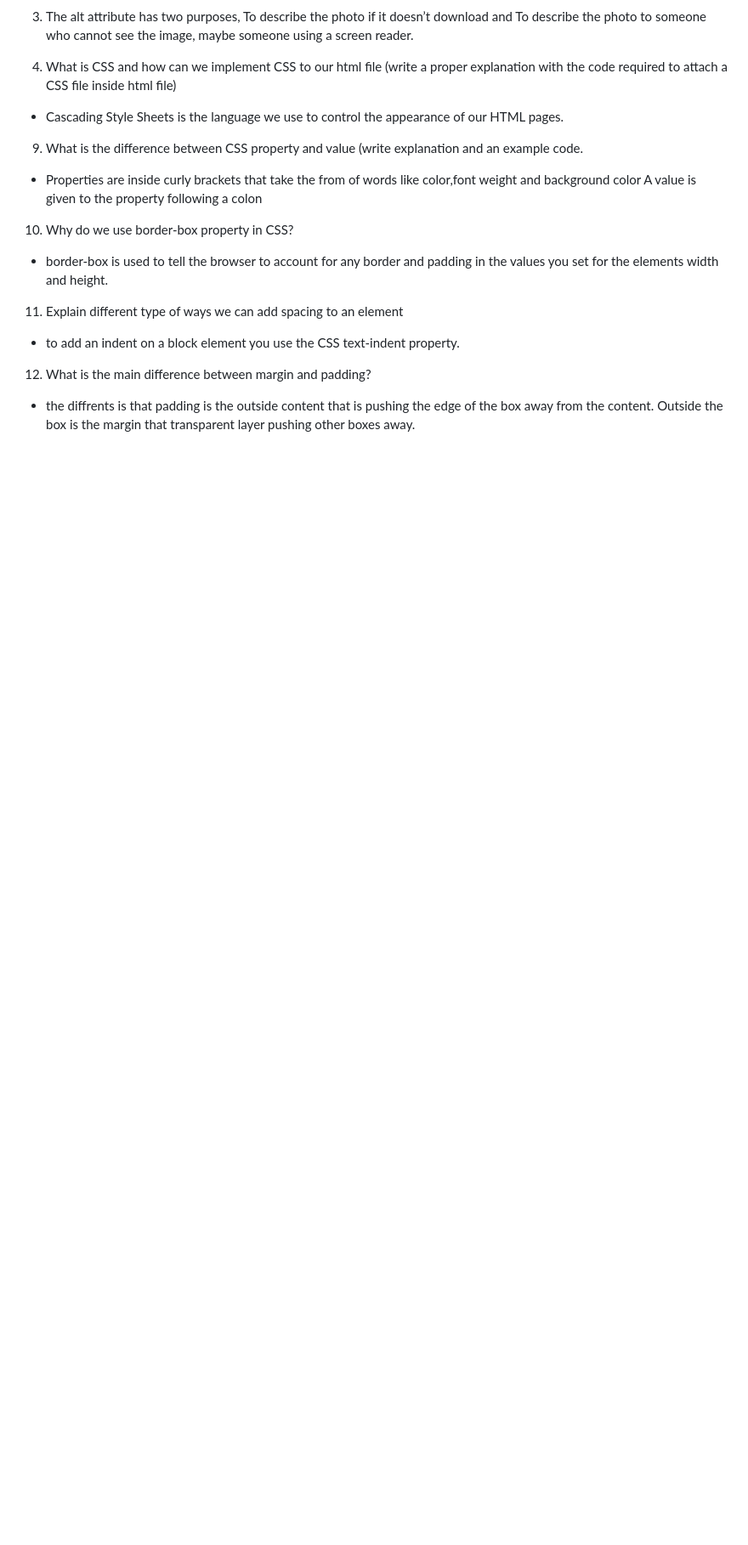
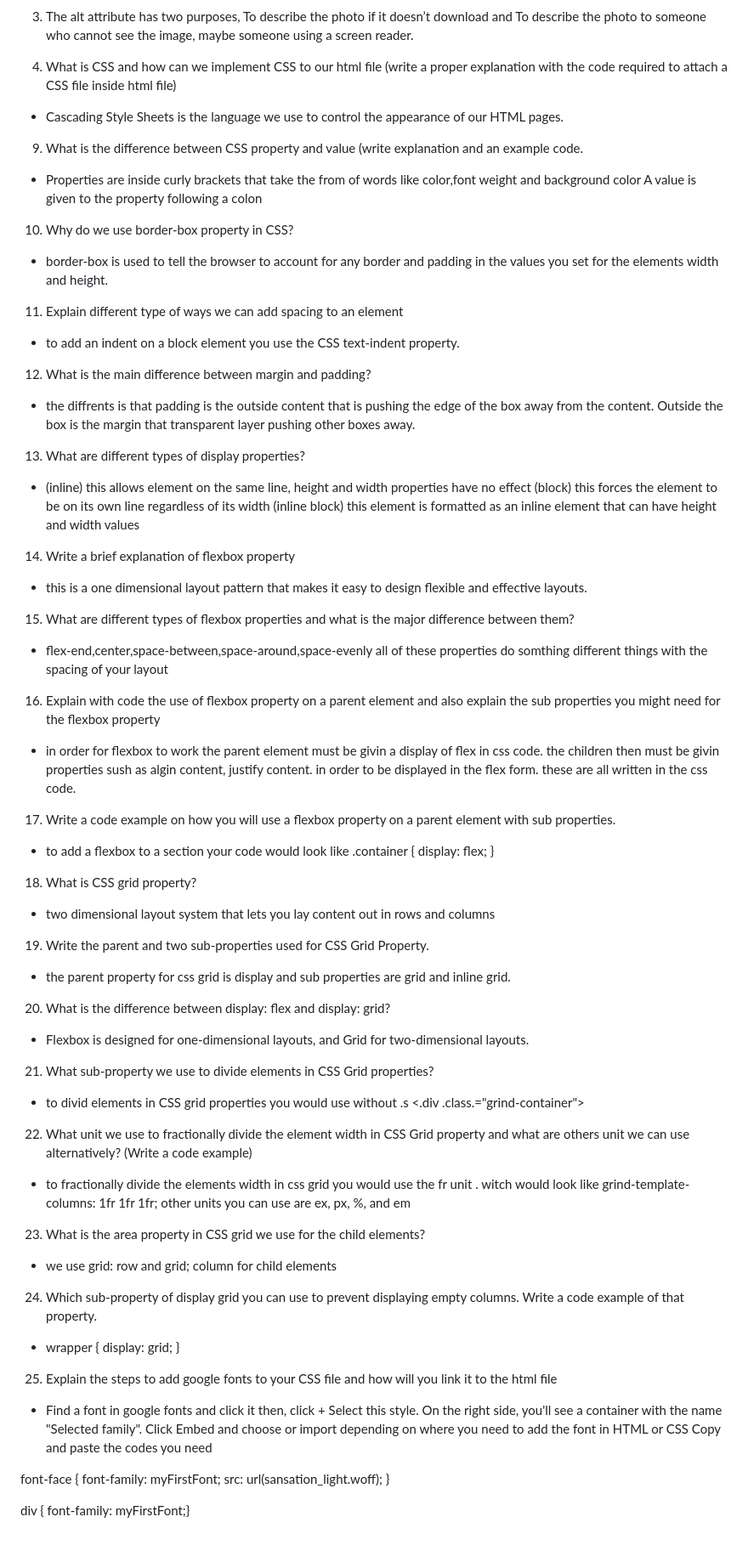
Before and after one commit to sierraspencer9/reference-website-1, a Markdown page: README.md, the part around the change. Shown at 85% size. GitHub-like rendering; blank space fills up the shorter version.

Commit message:
finished questions 13-25

```diff
--- a/README.md
+++ b/README.md
@@ -127,3 +127,59 @@ A value is given to the property following a colon
  pushing the edge of the box away from the content.
 Outside the box is the margin that transparent
 layer pushing other boxes away.
+
+13. What are different types of display properties?
+- (inline) this allows element on the same line, height
+and width properties have no effect
+ (block) this forces the element to be on its own line
+regardless of its width
+ (inline block) this element is formatted as an inline
+element that can have height and width values
+
+14. Write a brief explanation of flexbox property
+- this is a one dimensional layout pattern that makes it easy to design flexible and effective layouts.
+
+15. What are different types of flexbox properties and what is the major difference between them?
+- flex-end,center,space-between,space-around,space-evenly all of these properties do somthing different things with the spacing of your layout
+
+16. Explain with code the use of flexbox property on a parent element and also explain the sub properties you might need for the flexbox property
+- in order for flexbox to work the parent element must be givin a display of flex in css code. the children then must be givin properties sush as algin content, justify content. in order to be displayed in the flex form. these are all written in the css code.
+
+17. Write a code example on how you will use a flexbox property on a parent element with sub properties.
+- to add a flexbox to a section your code would look like
+.container {
+    display: flex;
+}
+18. What is CSS grid property?
+- two dimensional layout system that lets you lay content out in rows and columns
+
+19. Write the parent and two sub-properties used for CSS Grid Property.
+- the parent property for css grid is display and sub properties are grid and inline grid.
+
+20. What is the difference between display: flex and display: grid?
+- Flexbox is designed for one-dimensional layouts, and Grid for two-dimensional layouts.
+
+21. What sub-property we use to divide elements in CSS Grid properties?
+- to divid elements in CSS grid properties you would use without .s <.div .class.="grind-container">
+22. What unit we use to fractionally divide the element width in CSS Grid property and what are others unit we can use alternatively? (Write a code example)
+- to fractionally divide the elements width in css grid you would use the fr unit . witch would look like grind-template-columns: 1fr 1fr 1fr; other units you can use are ex, px, %, and em
+
+23. What is the area property in CSS grid we use for the child elements?
+- we use grid: row and grid; column for child elements
+
+24. Which sub-property of display grid you can use to prevent displaying empty columns. Write a code example of that property.
+- wrapper {
+  display: grid;
+}
+25. Explain the steps to add google fonts to your CSS file and how will you link it to the html file
+- Find a font in google fonts and click it  then, click + Select this style. On the right side, you'll see a container with the name "Selected family".
+Click Embed and choose <link> or import depending on where you need to add the font in HTML or CSS
+Copy and paste the codes you need
+
+font-face {
+  font-family: myFirstFont;
+  src: url(sansation_light.woff);
+}
+
+div {
+  font-family: myFirstFont;}
```
